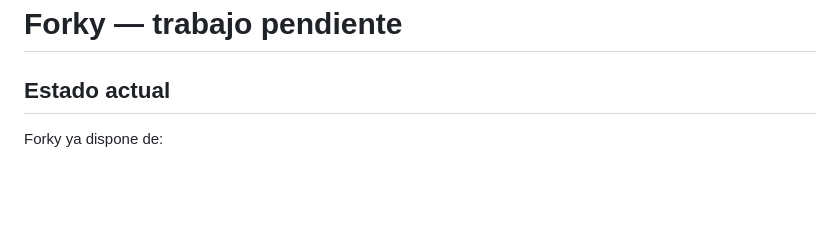
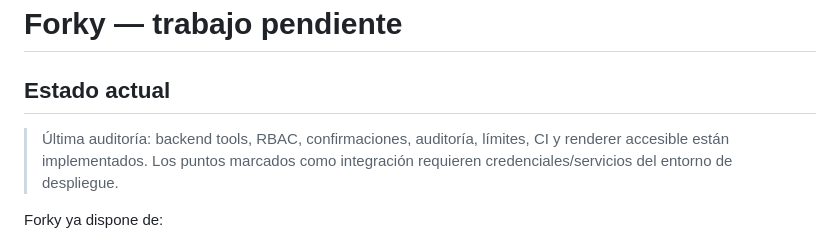
Before and after one commit to jaivial/herorestaurant-backend, a Markdown page: docs/FORKY_REMAINING_WORK.md, the part around the change. GitHub-like rendering; blank space fills up the shorter version.

Commit message:
docs(forky): record implementation audit status

```diff
--- a/docs/FORKY_REMAINING_WORK.md
+++ b/docs/FORKY_REMAINING_WORK.md
@@ -1,6 +1,8 @@
 # Forky — trabajo pendiente
 
 ## Estado actual
+
+> Última auditoría: backend tools, RBAC, confirmaciones, auditoría, límites, CI y renderer accesible están implementados. Los puntos marcados como integración requieren credenciales/servicios del entorno de despliegue.
 
 Forky ya dispone de:
 
```
